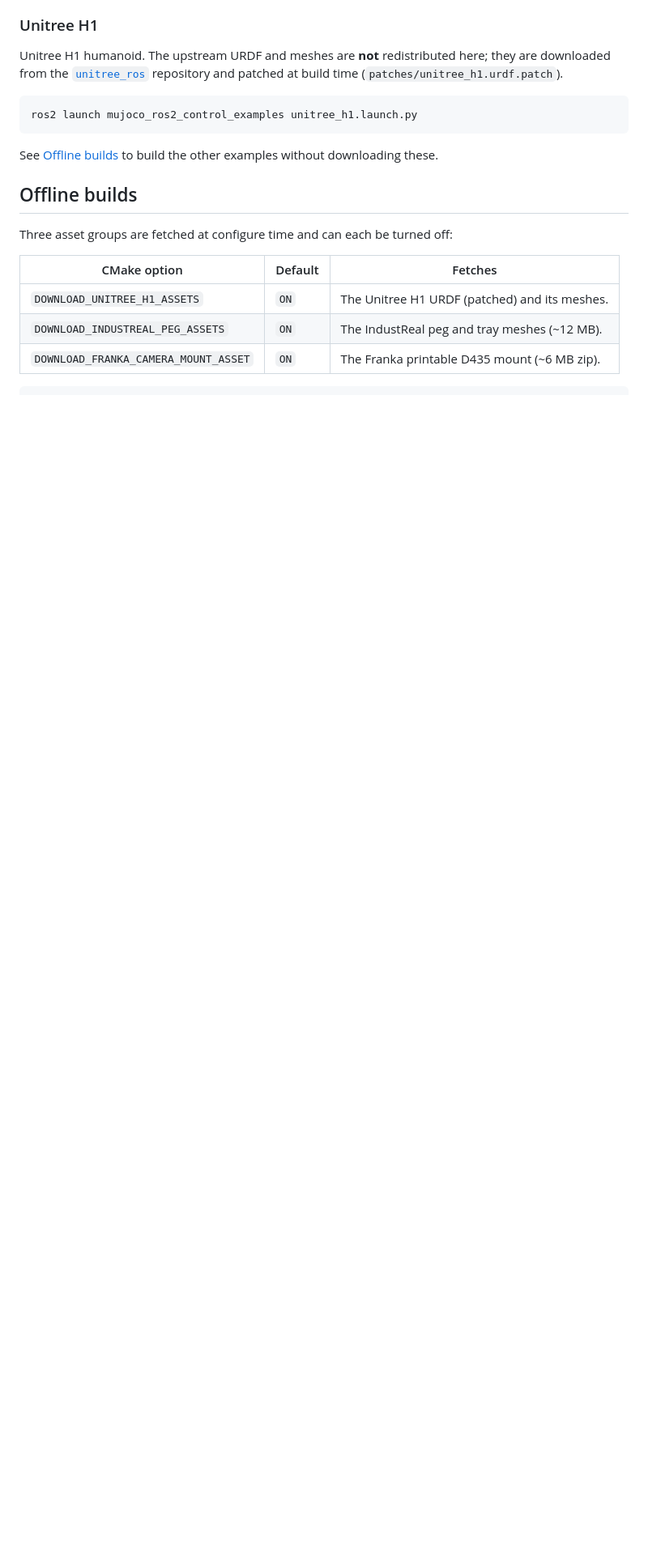
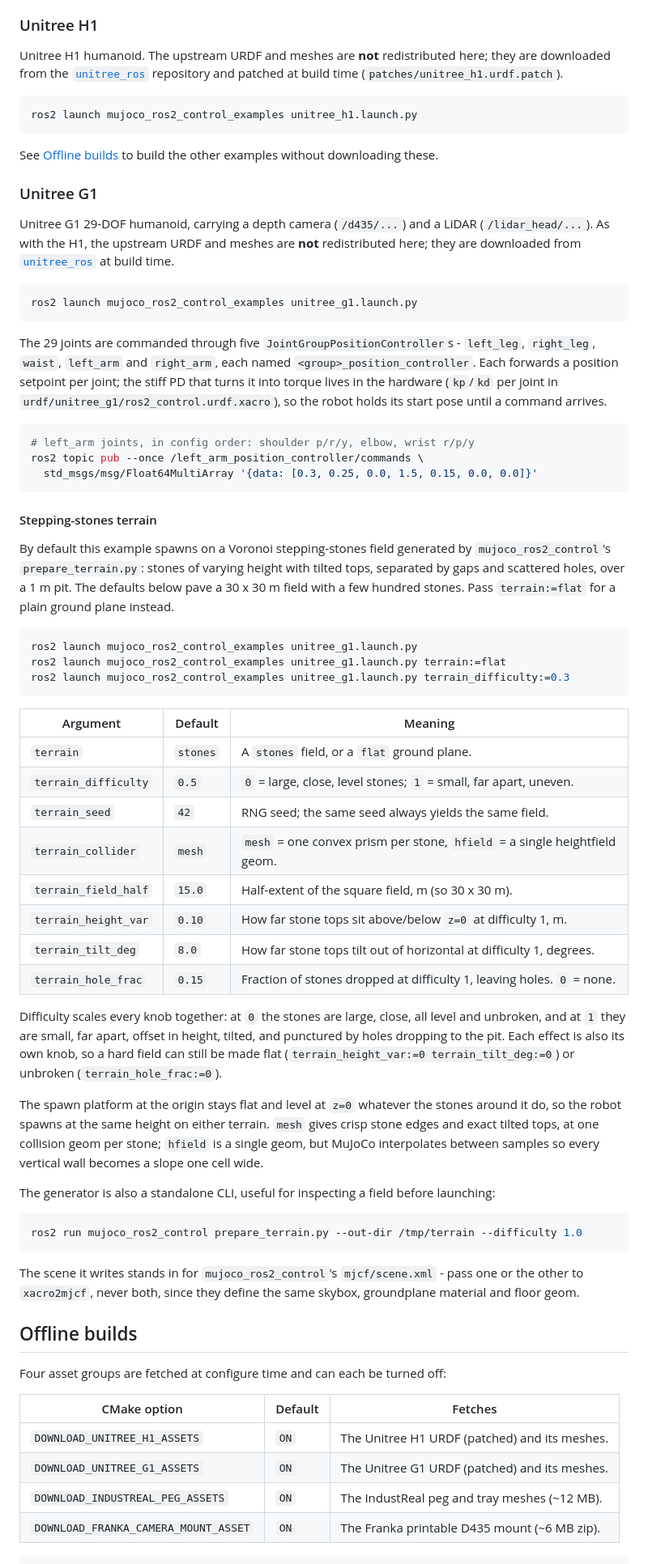
Before and after one commit to dfki-ric/mujoco_ros2_control, a Markdown page: mujoco_ros2_control_examples/README.md, the part around the change printed below. Shown: that part at 81% size. Rendered like a GitHub page; blank space fills up the shorter version.

````diff
--- a/mujoco_ros2_control_examples/README.md
+++ b/mujoco_ros2_control_examples/README.md
@@ -127,13 +127,86 @@ ros2 launch mujoco_ros2_control_examples unitree_h1.launch.py
 See [Offline builds](#offline-builds) to build the other examples without
 downloading these.
 
+### Unitree G1
+
+Unitree G1 29-DOF humanoid, carrying a depth camera (`/d435/...`) and a LiDAR
+(`/lidar_head/...`). As with the H1, the upstream URDF and meshes are **not**
+redistributed here; they are downloaded from
+[`unitree_ros`](https://github.com/unitreerobotics/unitree_ros) at build time.
+
+```bash
+ros2 launch mujoco_ros2_control_examples unitree_g1.launch.py
+```
+
+The 29 joints are commanded through five `JointGroupPositionController`s -
+`left_leg`, `right_leg`, `waist`, `left_arm` and `right_arm`, each named
+`<group>_position_controller`. Each forwards a position setpoint per joint; the
+stiff PD that turns it into torque lives in the hardware (`kp`/`kd` per joint in
+`urdf/unitree_g1/ros2_control.urdf.xacro`), so the robot holds its start pose
+until a command arrives.
+
+```bash
+# left_arm joints, in config order: shoulder p/r/y, elbow, wrist r/p/y
+ros2 topic pub --once /left_arm_position_controller/commands \
+  std_msgs/msg/Float64MultiArray '{data: [0.3, 0.25, 0.0, 1.5, 0.15, 0.0, 0.0]}'
+```
+
+#### Stepping-stones terrain
+
+By default this example spawns on a Voronoi stepping-stones field generated by
+`mujoco_ros2_control`'s `prepare_terrain.py`: stones of varying height with
+tilted tops, separated by gaps and scattered holes, over a 1 m pit. The defaults
+below pave a 30 x 30 m field with a few hundred stones. Pass `terrain:=flat` for
+a plain ground plane instead.
+
+```bash
+ros2 launch mujoco_ros2_control_examples unitree_g1.launch.py
+ros2 launch mujoco_ros2_control_examples unitree_g1.launch.py terrain:=flat
+ros2 launch mujoco_ros2_control_examples unitree_g1.launch.py terrain_difficulty:=0.3
+```
+
+| Argument             | Default  | Meaning                                                                   |
+|----------------------|----------|---------------------------------------------------------------------------|
+| `terrain`            | `stones` | A `stones` field, or a `flat` ground plane.                               |
+| `terrain_difficulty` | `0.5`    | `0` = large, close, level stones; `1` = small, far apart, uneven.         |
+| `terrain_seed`       | `42`     | RNG seed; the same seed always yields the same field.                      |
+| `terrain_collider`   | `mesh`   | `mesh` = one convex prism per stone, `hfield` = a single heightfield geom. |
+| `terrain_field_half` | `15.0`   | Half-extent of the square field, m (so 30 x 30 m).                        |
+| `terrain_height_var` | `0.10`   | How far stone tops sit above/below `z=0` at difficulty 1, m.              |
+| `terrain_tilt_deg`   | `8.0`    | How far stone tops tilt out of horizontal at difficulty 1, degrees.        |
+| `terrain_hole_frac`  | `0.15`   | Fraction of stones dropped at difficulty 1, leaving holes. `0` = none.     |
+
+Difficulty scales every knob together: at `0` the stones are large, close, all
+level and unbroken, and at `1` they are small, far apart, offset in height,
+tilted, and punctured by holes dropping to the pit. Each effect is also its own
+knob, so a hard field can still be made flat (`terrain_height_var:=0
+terrain_tilt_deg:=0`) or unbroken (`terrain_hole_frac:=0`).
+
+The spawn platform at the origin stays flat and level at `z=0` whatever the
+stones around it do, so the robot spawns at the same height on either terrain.
+`mesh` gives crisp stone edges and exact tilted tops, at one collision geom per
+stone; `hfield` is a single geom, but MuJoCo interpolates between samples so
+every vertical wall becomes a slope one cell wide.
+
+The generator is also a standalone CLI, useful for inspecting a field before
+launching:
+
+```bash
+ros2 run mujoco_ros2_control prepare_terrain.py --out-dir /tmp/terrain --difficulty 1.0
+```
+
+The scene it writes stands in for `mujoco_ros2_control`'s `mjcf/scene.xml` -
+pass one or the other to `xacro2mjcf`, never both, since they define the same
+skybox, groundplane material and floor geom.
+
 ## Offline builds
 
-Three asset groups are fetched at configure time and can each be turned off:
+Four asset groups are fetched at configure time and can each be turned off:
 
 | CMake option                        | Default | Fetches                                       |
 |-------------------------------------|---------|-----------------------------------------------|
 | `DOWNLOAD_UNITREE_H1_ASSETS`        | `ON`    | The Unitree H1 URDF (patched) and its meshes.  |
+| `DOWNLOAD_UNITREE_G1_ASSETS`        | `ON`    | The Unitree G1 URDF (patched) and its meshes.  |
 | `DOWNLOAD_INDUSTREAL_PEG_ASSETS`    | `ON`    | The IndustReal peg and tray meshes (~12 MB).   |
 | `DOWNLOAD_FRANKA_CAMERA_MOUNT_ASSET`| `ON`    | The Franka printable D435 mount (~6 MB zip).   |
 
````
Also changed, not shown: other parts of mujoco_ros2_control_examples/README.md (+7 -3 lines), README.md (+7 -3 lines), images/unitree_g1_lidar_example.png (added), 12 other files.
